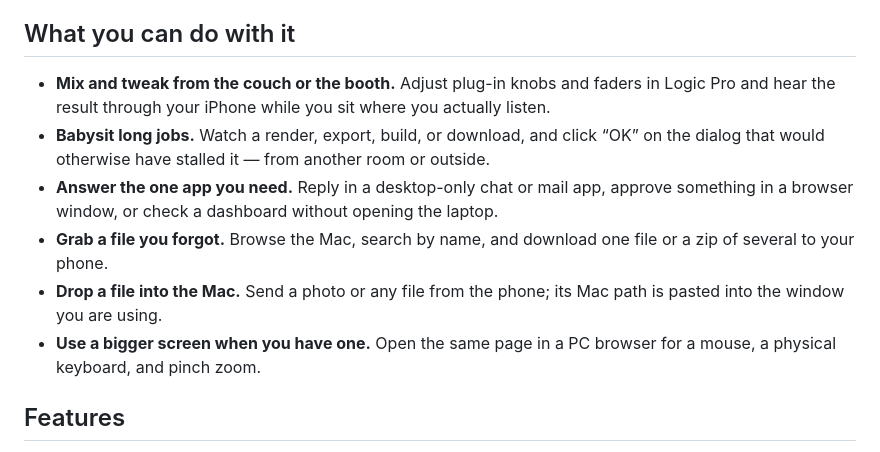
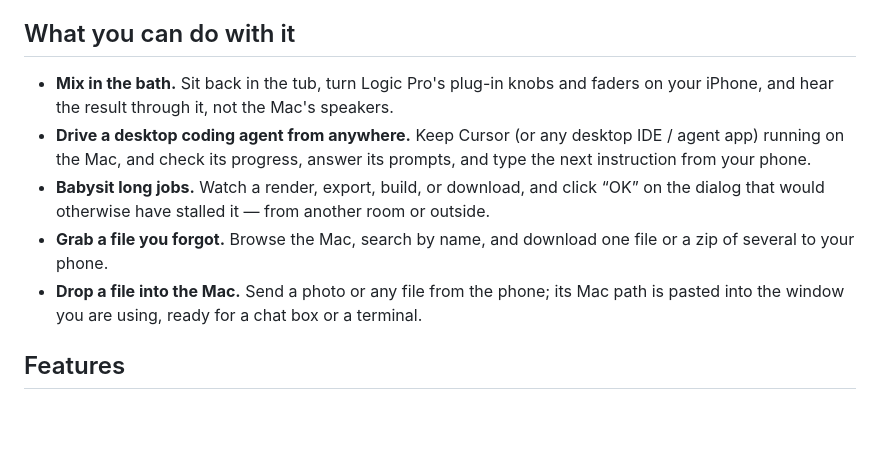
Before and after one commit to kojira/mac-window-remote, a Markdown page: README.md, the part around the change. Rendered like a GitHub page; blank space fills up the shorter version.

Commit message:
README: use cases from real use (bath mixing, Cursor)

```diff
--- a/README.md
+++ b/README.md
@@ -14,12 +14,11 @@
 
 ## What you can do with it
 
-- **Mix and tweak from the couch or the booth.** Adjust plug-in knobs and faders in Logic Pro and hear the result through your iPhone while you sit where you actually listen.
+- **Mix in the bath.** Sit back in the tub, turn Logic Pro's plug-in knobs and faders on your iPhone, and hear the result through it, not the Mac's speakers.
+- **Drive a desktop coding agent from anywhere.** Keep Cursor (or any desktop IDE / agent app) running on the Mac, and check its progress, answer its prompts, and type the next instruction from your phone.
 - **Babysit long jobs.** Watch a render, export, build, or download, and click “OK” on the dialog that would otherwise have stalled it — from another room or outside.
-- **Answer the one app you need.** Reply in a desktop-only chat or mail app, approve something in a browser window, or check a dashboard without opening the laptop.
 - **Grab a file you forgot.** Browse the Mac, search by name, and download one file or a zip of several to your phone.
-- **Drop a file into the Mac.** Send a photo or any file from the phone; its Mac path is pasted into the window you are using.
-- **Use a bigger screen when you have one.** Open the same page in a PC browser for a mouse, a physical keyboard, and pinch zoom.
+- **Drop a file into the Mac.** Send a photo or any file from the phone; its Mac path is pasted into the window you are using, ready for a chat box or a terminal.
 
 ## Features
 
```
